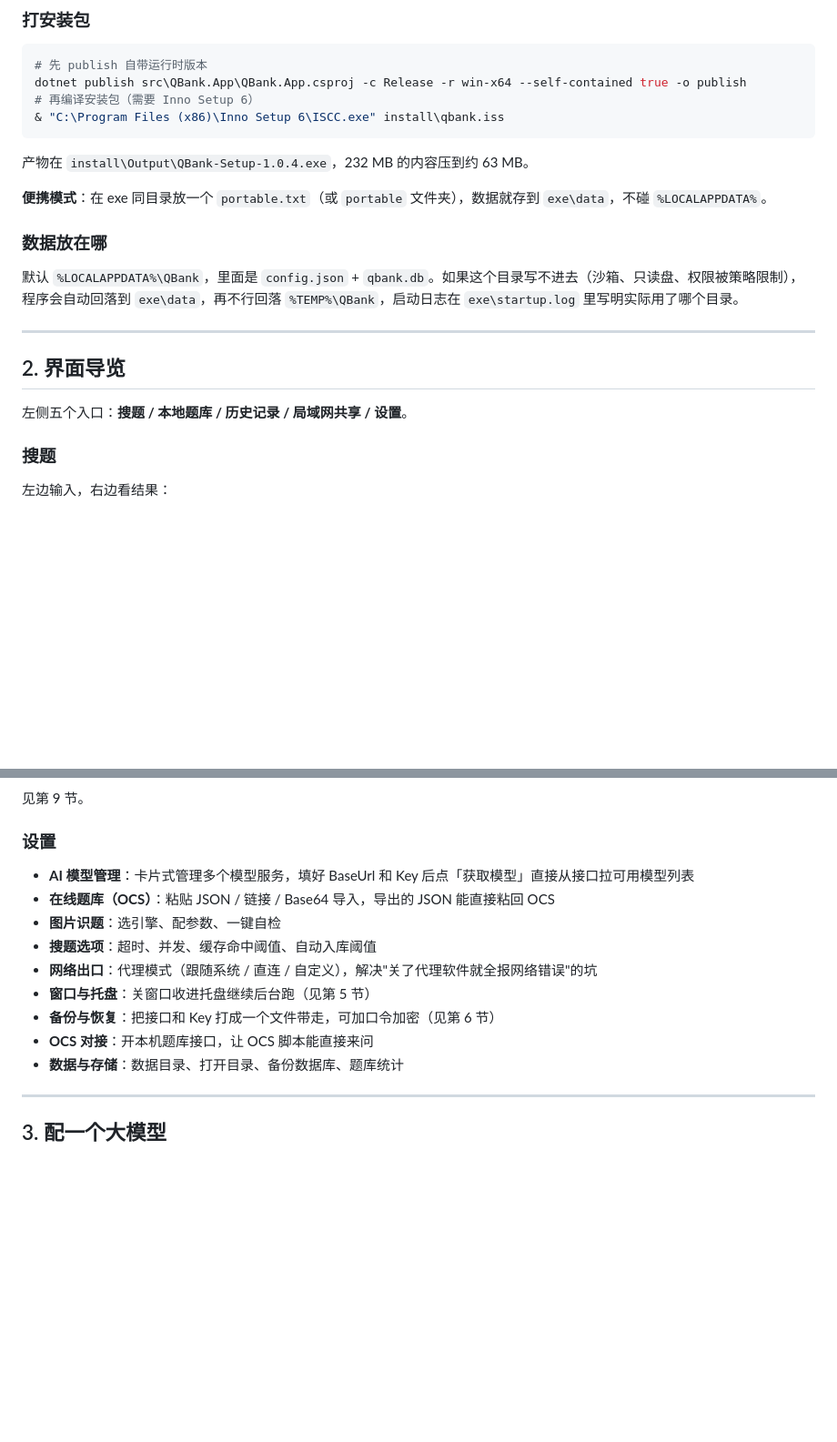
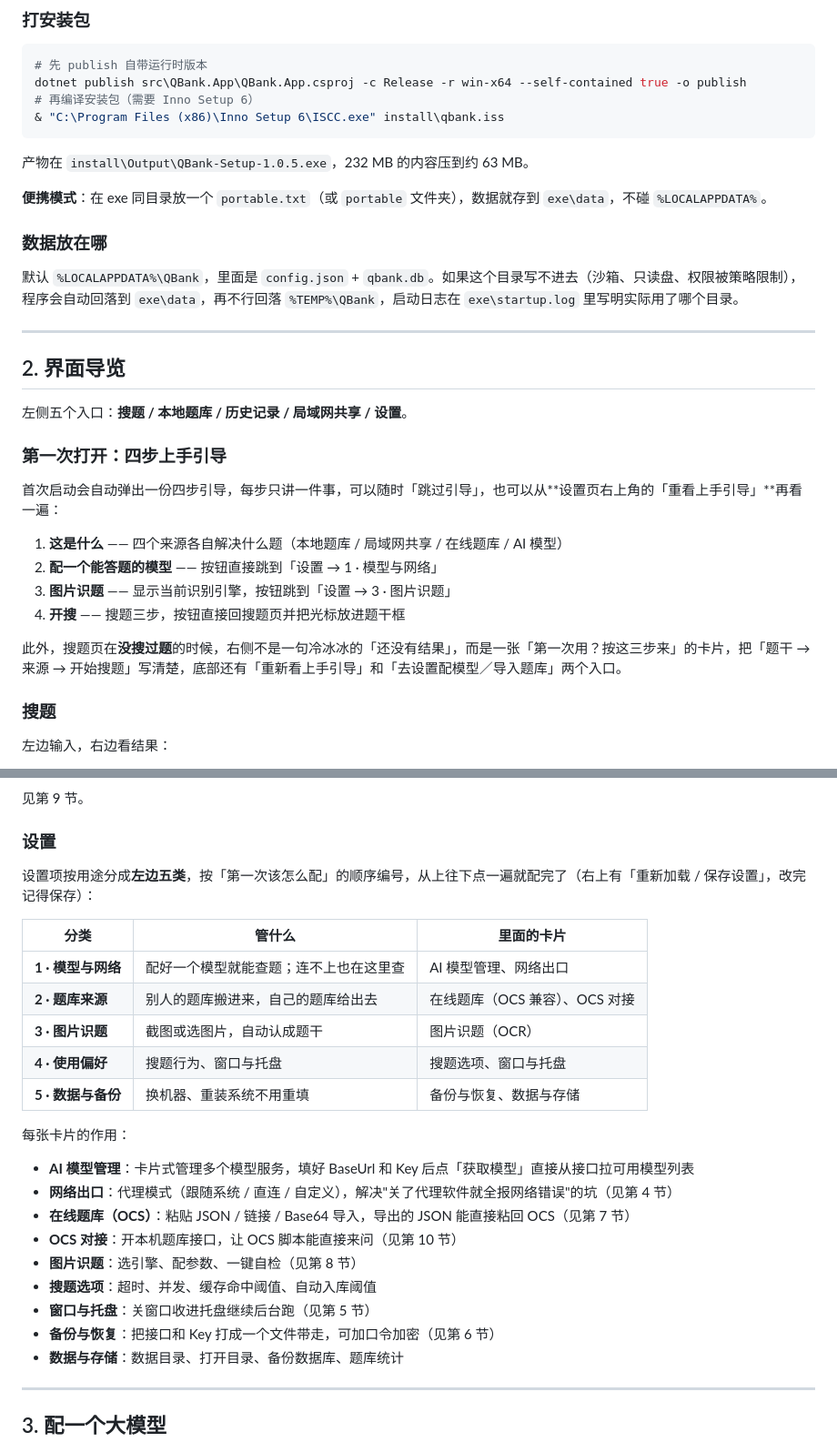
Before and after one commit to fotlim/QBank, a Markdown page: README.md, 2 parts joined by grey strips. Shown at 91% size. GitHub-like rendering; blank space fills up the shorter version.

````diff
--- a/README.md
+++ b/README.md
@@ -125,7 +130,7 @@ dotnet publish src\QBank.App\QBank.App.csproj -c Release -r win-x64 --self-conta
 & "C:\Program Files (x86)\Inno Setup 6\ISCC.exe" install\qbank.iss
 ```
 
-产物在 `install\Output\QBank-Setup-1.0.4.exe`，232 MB 的内容压到约 63 MB。
+产物在 `install\Output\QBank-Setup-1.0.5.exe`，232 MB 的内容压到约 63 MB。
 
 **便携模式**：在 exe 同目录放一个 `portable.txt`（或 `portable` 文件夹），数据就存到 `exe\data`，不碰 `%LOCALAPPDATA%`。
 
@@ -138,6 +143,17 @@ dotnet publish src\QBank.App\QBank.App.csproj -c Release -r win-x64 --self-conta
 ## 2. 界面导览
 
 左侧五个入口：**搜题 / 本地题库 / 历史记录 / 局域网共享 / 设置**。
+
+### 第一次打开：四步上手引导
+
+首次启动会自动弹出一份四步引导，每步只讲一件事，可以随时「跳过引导」，也可以从**设置页右上角的「重看上手引导」**再看一遍：
+
+1. **这是什么** —— 四个来源各自解决什么题（本地题库 / 局域网共享 / 在线题库 / AI 模型）
+2. **配一个能答题的模型** —— 按钮直接跳到「设置 → 1 · 模型与网络」
+3. **图片识题** —— 显示当前识别引擎，按钮跳到「设置 → 3 · 图片识题」
+4. **开搜** —— 搜题三步，按钮直接回搜题页并把光标放进题干框
+
+此外，搜题页在**没搜过题**的时候，右侧不是一句冷冰冰的「还没有结果」，而是一张「第一次用？按这三步来」的卡片，把「题干 → 来源 → 开始搜题」写清楚，底部还有「重新看上手引导」和「去设置配模型／导入题库」两个入口。
 
 ### 搜题
 
@@ -164,14 +180,26 @@ dotnet publish src\QBank.App\QBank.App.csproj -c Release -r win-x64 --self-conta
 
 ### 设置
 
+设置项按用途分成**左边五类**，按「第一次该怎么配」的顺序编号，从上往下点一遍就配完了（右上有「重新加载 / 保存设置」，改完记得保存）：
+
+| 分类 | 管什么 | 里面的卡片 |
+| --- | --- | --- |
+| **1 · 模型与网络** | 配好一个模型就能查题；连不上也在这里查 | AI 模型管理、网络出口 |
+| **2 · 题库来源** | 别人的题库搬进来，自己的题库给出去 | 在线题库（OCS 兼容）、OCS 对接 |
+| **3 · 图片识题** | 截图或选图片，自动认成题干 | 图片识题（OCR） |
+| **4 · 使用偏好** | 搜题行为、窗口与托盘 | 搜题选项、窗口与托盘 |
+| **5 · 数据与备份** | 换机器、重装系统不用重填 | 备份与恢复、数据与存储 |
+
+每张卡片的作用：
+
 - **AI 模型管理**：卡片式管理多个模型服务，填好 BaseUrl 和 Key 后点「获取模型」直接从接口拉可用模型列表
-- **在线题库（OCS）**：粘贴 JSON / 链接 / Base64 导入，导出的 JSON 能直接粘回 OCS
-- **图片识题**：选引擎、配参数、一键自检
+- **网络出口**：代理模式（跟随系统 / 直连 / 自定义），解决"关了代理软件就全报网络错误"的坑（见第 4 节）
+- **在线题库（OCS）**：粘贴 JSON / 链接 / Base64 导入，导出的 JSON 能直接粘回 OCS（见第 7 节）
+- **OCS 对接**：开本机题库接口，让 OCS 脚本能直接来问（见第 10 节）
+- **图片识题**：选引擎、配参数、一键自检（见第 8 节）
 - **搜题选项**：超时、并发、缓存命中阈值、自动入库阈值
-- **网络出口**：代理模式（跟随系统 / 直连 / 自定义），解决"关了代理软件就全报网络错误"的坑
 - **窗口与托盘**：关窗口收进托盘继续后台跑（见第 5 节）
 - **备份与恢复**：把接口和 Key 打成一个文件带走，可加口令加密（见第 6 节）
-- **OCS 对接**：开本机题库接口，让 OCS 脚本能直接来问
 - **数据与存储**：数据目录、打开目录、备份数据库、题库统计
 
 ---
````
Also changed, not shown: other parts of README.md (+16 -11 lines), docs/09-onboarding.png (added), docs/10-settings-nav.png (added), docs/11-search-empty.png (added), 14 other files.
